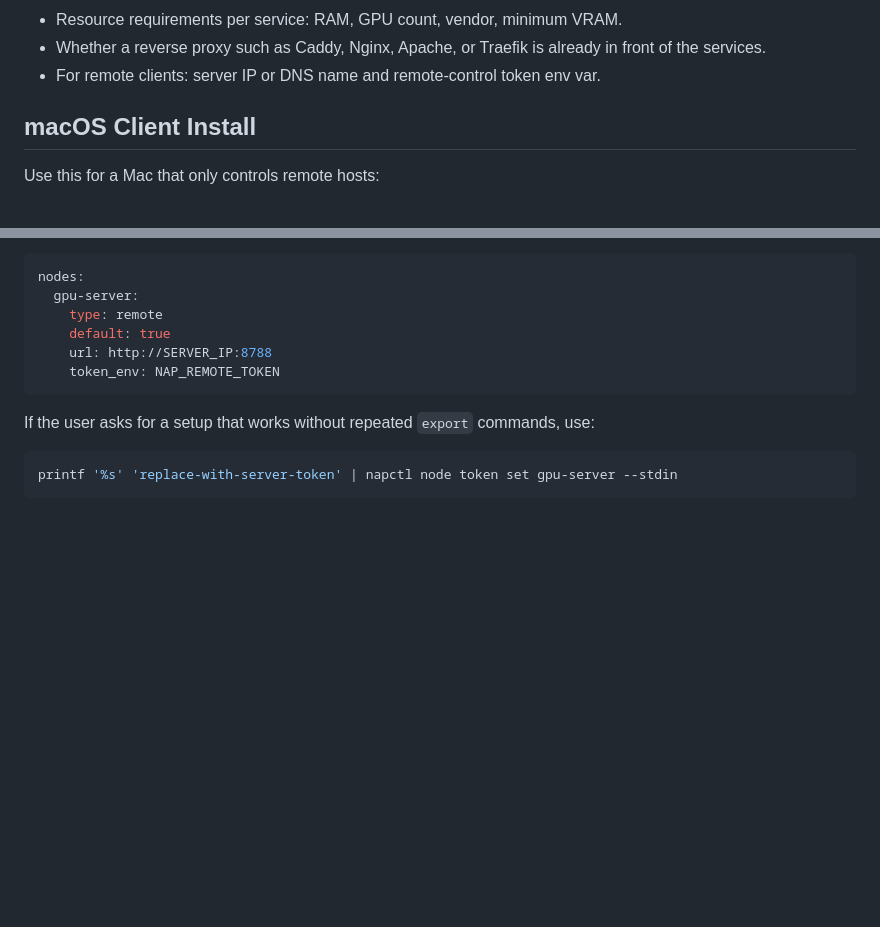
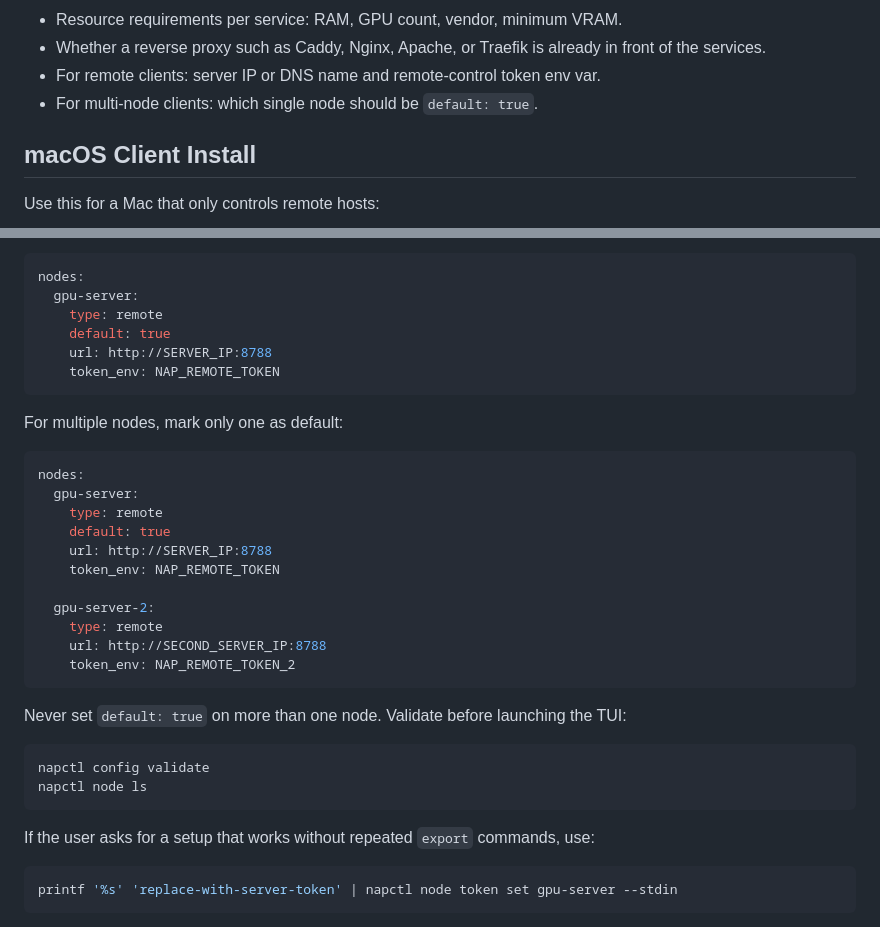
Before and after one commit to yousef-muc/napctl, a Markdown page: AGENTS.md, 2 parts joined by grey strips. Drawn GitHub-style; blank space fills up the shorter version.

````diff
--- a/AGENTS.md
+++ b/AGENTS.md
@@ -50,6 +50,7 @@ Ask or infer these values before changing configuration:
 - Whether a reverse proxy such as Caddy, Nginx, Apache, or Traefik is already in
   front of the services.
 - For remote clients: server IP or DNS name and remote-control token env var.
+- For multi-node clients: which single node should be `default: true`.
 
 ## macOS Client Install
 
@@ -243,6 +259,30 @@ nodes:
     default: true
     url: http://SERVER_IP:8788
     token_env: NAP_REMOTE_TOKEN
+```
+
+For multiple nodes, mark only one as default:
+
+```yaml
+nodes:
+  gpu-server:
+    type: remote
+    default: true
+    url: http://SERVER_IP:8788
+    token_env: NAP_REMOTE_TOKEN
+
+  gpu-server-2:
+    type: remote
+    url: http://SECOND_SERVER_IP:8788
+    token_env: NAP_REMOTE_TOKEN_2
+```
+
+Never set `default: true` on more than one node. Validate before launching the
+TUI:
+
+```sh
+napctl config validate
+napctl node ls
 ```
 
 If the user asks for a setup that works without repeated `export` commands, use:
````
Also changed, not shown: other parts of AGENTS.md (+152 -5 lines).
